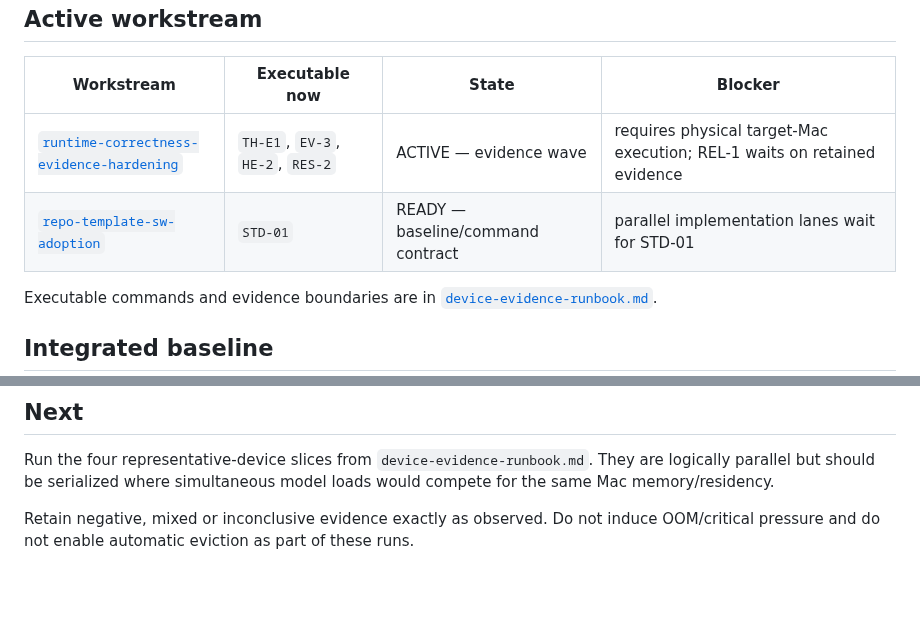
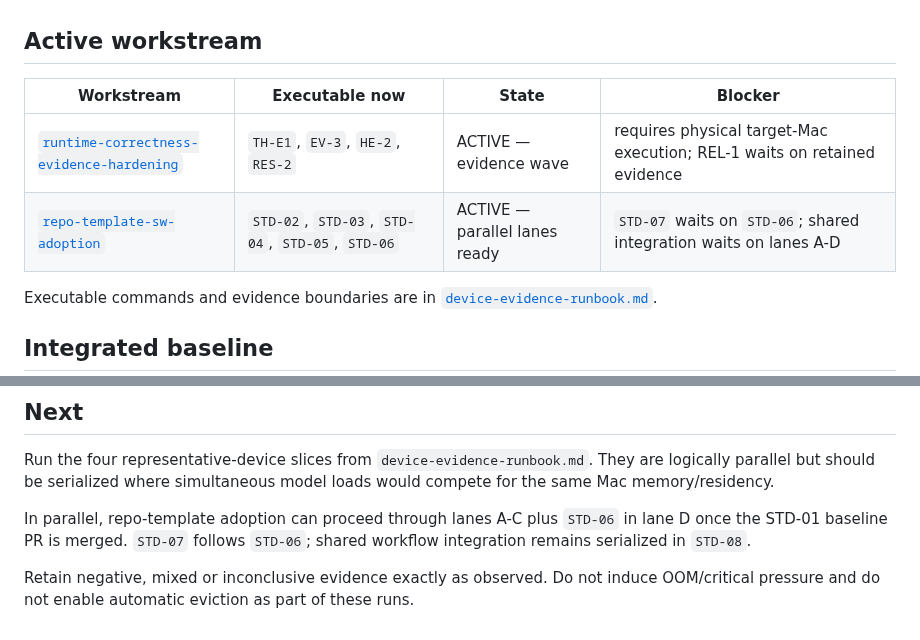
Before and after one commit to daniele21/local-llm-server, a Markdown page: docs/current-state.md, 2 parts joined by grey strips. Drawn GitHub-style; blank space fills up the shorter version.

Commit message:
Advance repo standard workstream state

```diff
--- a/docs/current-state.md
+++ b/docs/current-state.md
@@ -16,7 +16,7 @@ The runtime-correctness code convergence is complete. The milestone is now to ex
 | Workstream | Executable now | State | Blocker |
 | --- | --- | --- | --- |
 | [`runtime-correctness-evidence-hardening`](workstreams/runtime-correctness-evidence-hardening.md) | `TH-E1`, `EV-3`, `HE-2`, `RES-2` | ACTIVE — evidence wave | requires physical target-Mac execution; REL-1 waits on retained evidence |
-| [`repo-template-sw-adoption`](workstreams/repo-template-sw-adoption.md) | `STD-01` | READY — baseline/command contract | parallel implementation lanes wait for STD-01 |
+| [`repo-template-sw-adoption`](workstreams/repo-template-sw-adoption.md) | `STD-02`, `STD-03`, `STD-04`, `STD-05`, `STD-06` | ACTIVE — parallel lanes ready | `STD-07` waits on `STD-06`; shared integration waits on lanes A-D |
 
 Executable commands and evidence boundaries are in [`device-evidence-runbook.md`](device-evidence-runbook.md).
 
@@ -63,4 +63,6 @@ There are no known code-contract blockers from the original hardening graph. Rem
 
 Run the four representative-device slices from `device-evidence-runbook.md`. They are logically parallel but should be serialized where simultaneous model loads would compete for the same Mac memory/residency.
 
+In parallel, repo-template adoption can proceed through lanes A-C plus `STD-06` in lane D once the STD-01 baseline PR is merged. `STD-07` follows `STD-06`; shared workflow integration remains serialized in `STD-08`.
+
 Retain negative, mixed or inconclusive evidence exactly as observed. Do not induce OOM/critical pressure and do not enable automatic eviction as part of these runs.
```
